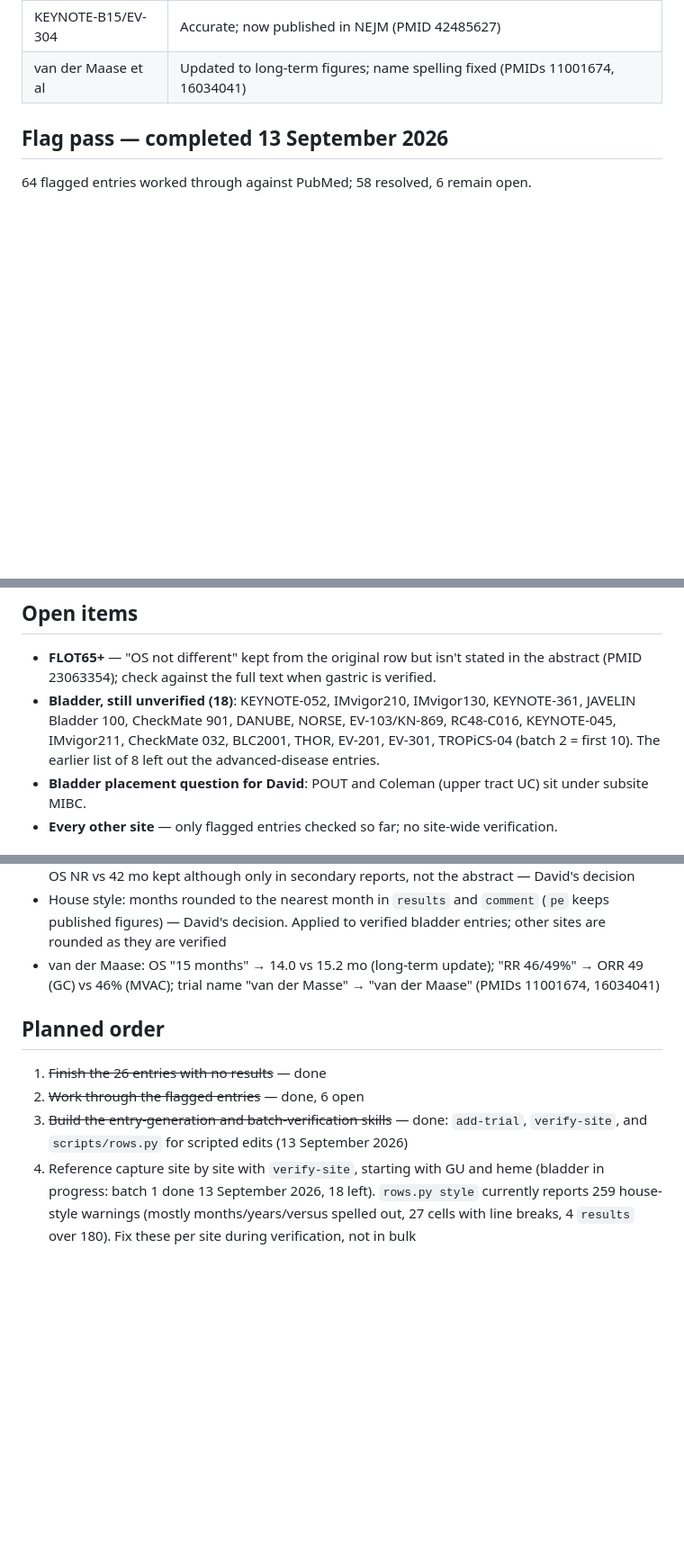
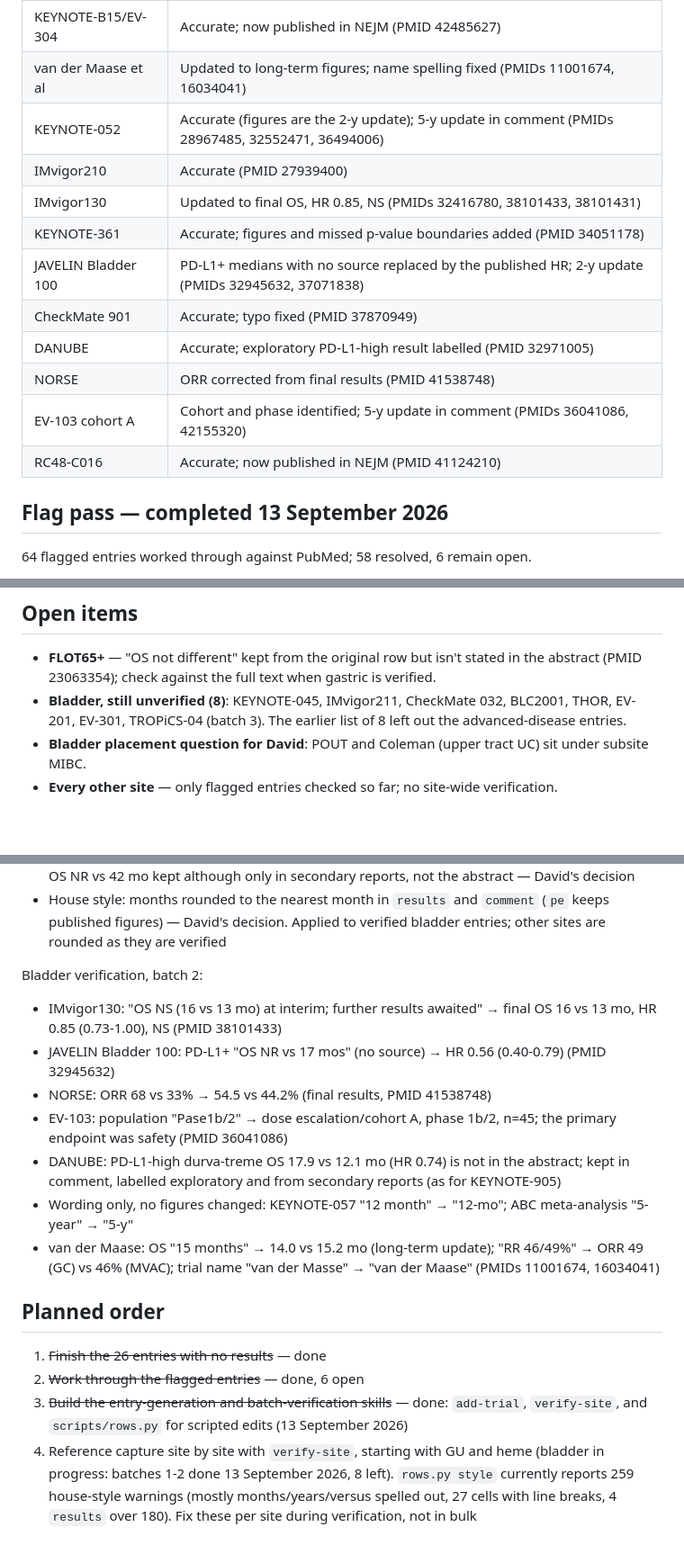
Before and after one commit to david7254672/landmark-trials, a Markdown page: STATUS.md, 3 parts joined by grey strips. Shown at 90% size. Rendered like a GitHub page; blank space fills up the shorter version.

Commit message:
STATUS: bladder batch 2 verified (10 entries); 900 entries, 87 with PMID, 0 flagged
Co-Authored-By: Claude Opus 5 <noreply@anthropic.com>

```diff
--- a/STATUS.md
+++ b/STATUS.md
@@ -38,6 +38,16 @@ Last updated: 13 September 2026
 | KEYNOTE-905/EV-303 | Typos fixed, published figures used (PMID 41707170) |
 | KEYNOTE-B15/EV-304 | Accurate; now published in NEJM (PMID 42485627) |
 | van der Maase et al | Updated to long-term figures; name spelling fixed (PMIDs 11001674, 16034041) |
+| KEYNOTE-052 | Accurate (figures are the 2-y update); 5-y update in comment (PMIDs 28967485, 32552471, 36494006) |
+| IMvigor210 | Accurate (PMID 27939400) |
+| IMvigor130 | Updated to final OS, HR 0.85, NS (PMIDs 32416780, 38101433, 38101431) |
+| KEYNOTE-361 | Accurate; figures and missed p-value boundaries added (PMID 34051178) |
+| JAVELIN Bladder 100 | PD-L1+ medians with no source replaced by the published HR; 2-y update (PMIDs 32945632, 37071838) |
+| CheckMate 901 | Accurate; typo fixed (PMID 37870949) |
+| DANUBE | Accurate; exploratory PD-L1-high result labelled (PMID 32971005) |
+| NORSE | ORR corrected from final results (PMID 41538748) |
+| EV-103 cohort A | Cohort and phase identified; 5-y update in comment (PMIDs 36041086, 42155320) |
+| RC48-C016 | Accurate; now published in NEJM (PMID 41124210) |
 
 ## Flag pass — completed 13 September 2026
 
@@ -65,9 +75,8 @@ dotatate → edotreotide correction had already been applied).
 
 - **FLOT65+** — "OS not different" kept from the original row but isn't stated in the
   abstract (PMID 23063354); check against the full text when gastric is verified.
-- **Bladder, still unverified (18)**: KEYNOTE-052, IMvigor210, IMvigor130, KEYNOTE-361,
-  JAVELIN Bladder 100, CheckMate 901, DANUBE, NORSE, EV-103/KN-869, RC48-C016, KEYNOTE-045,
-  IMvigor211, CheckMate 032, BLC2001, THOR, EV-201, EV-301, TROPiCS-04 (batch 2 = first 10).
+- **Bladder, still unverified (8)**: KEYNOTE-045, IMvigor211, CheckMate 032, BLC2001, THOR,
+  EV-201, EV-301, TROPiCS-04 (batch 3).
   The earlier list of 8 left out the advanced-disease entries.
 - **Bladder placement question for David**: POUT and Coleman (upper tract UC) sit under
   subsite MIBC.
@@ -144,6 +153,19 @@ Bladder verification, batch 1:
 - House style: months rounded to the nearest month in `results` and `comment` (`pe` keeps
   published figures) — David's decision. Applied to verified bladder entries; other sites
   are rounded as they are verified
+
+Bladder verification, batch 2:
+
+- IMvigor130: "OS NS (16 vs 13 mo) at interim; further results awaited" → final OS 16 vs
+  13 mo, HR 0.85 (0.73-1.00), NS (PMID 38101433)
+- JAVELIN Bladder 100: PD-L1+ "OS NR vs 17 mos" (no source) → HR 0.56 (0.40-0.79) (PMID 32945632)
+- NORSE: ORR 68 vs 33% → 54.5 vs 44.2% (final results, PMID 41538748)
+- EV-103: population "Pase1b/2" → dose escalation/cohort A, phase 1b/2, n=45; the primary
+  endpoint was safety (PMID 36041086)
+- DANUBE: PD-L1-high durva-treme OS 17.9 vs 12.1 mo (HR 0.74) is not in the abstract; kept
+  in comment, labelled exploratory and from secondary reports (as for KEYNOTE-905)
+- Wording only, no figures changed: KEYNOTE-057 "12 month" → "12-mo"; ABC meta-analysis
+  "5-year" → "5-y"
 - van der Maase: OS "15 months" → 14.0 vs 15.2 mo (long-term update); "RR 46/49%" →
   ORR 49 (GC) vs 46% (MVAC); trial name "van der Masse" → "van der Maase" (PMIDs 11001674,
   16034041)
@@ -155,6 +177,6 @@ Bladder verification, batch 1:
 3. ~~Build the entry-generation and batch-verification skills~~ — done: `add-trial`,
    `verify-site`, and `scripts/rows.py` for scripted edits (13 September 2026)
 4. Reference capture site by site with `verify-site`, starting with GU and heme
-   (bladder in progress: batch 1 done 13 September 2026, 18 left). `rows.py style` currently reports 259 house-style
+   (bladder in progress: batches 1-2 done 13 September 2026, 8 left). `rows.py style` currently reports 259 house-style
    warnings (mostly months/years/versus spelled out, 27 cells with line breaks, 4
    `results` over 180). Fix these per site during verification, not in bulk
```
Also changed, not shown: other parts of STATUS.md (+1 -1 lines).
